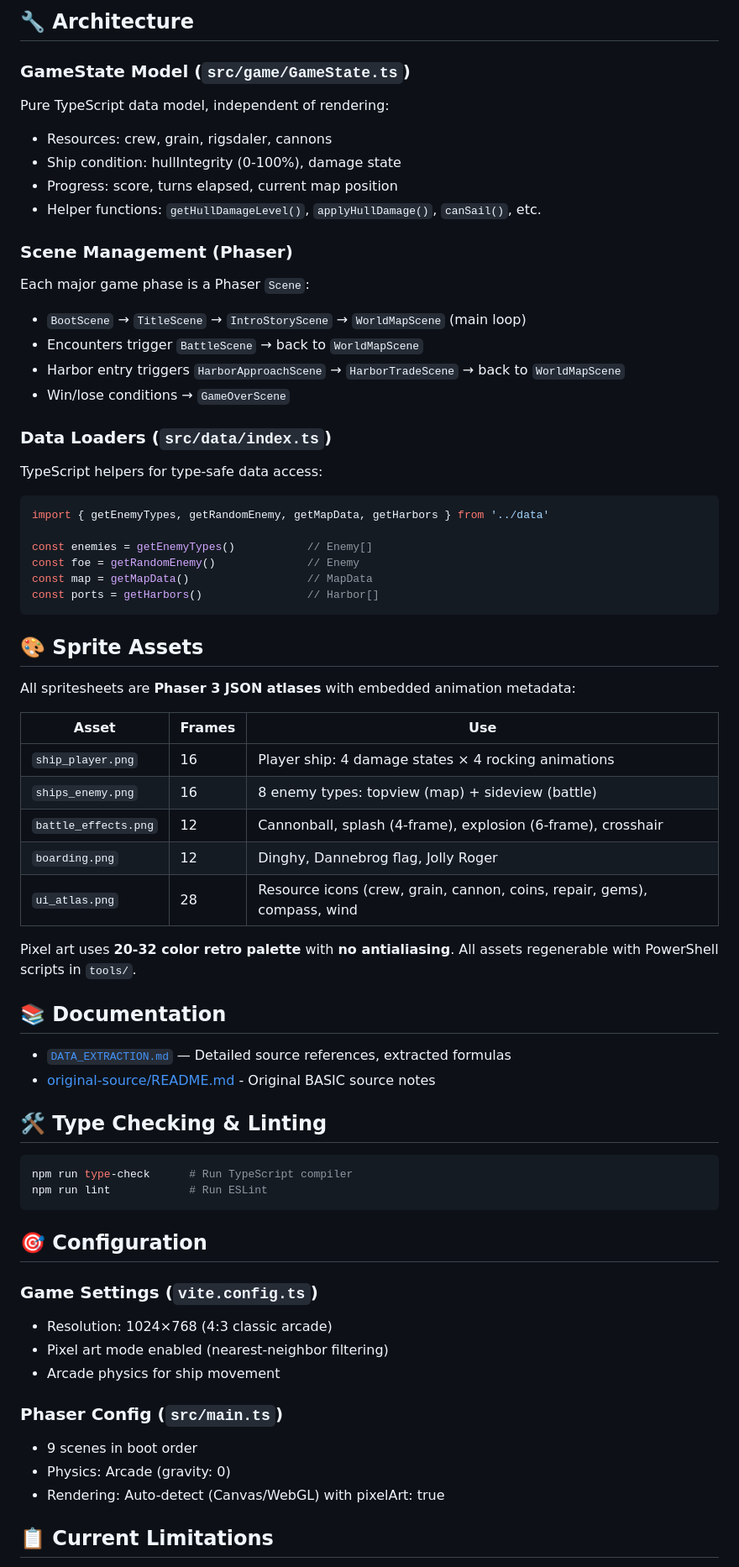
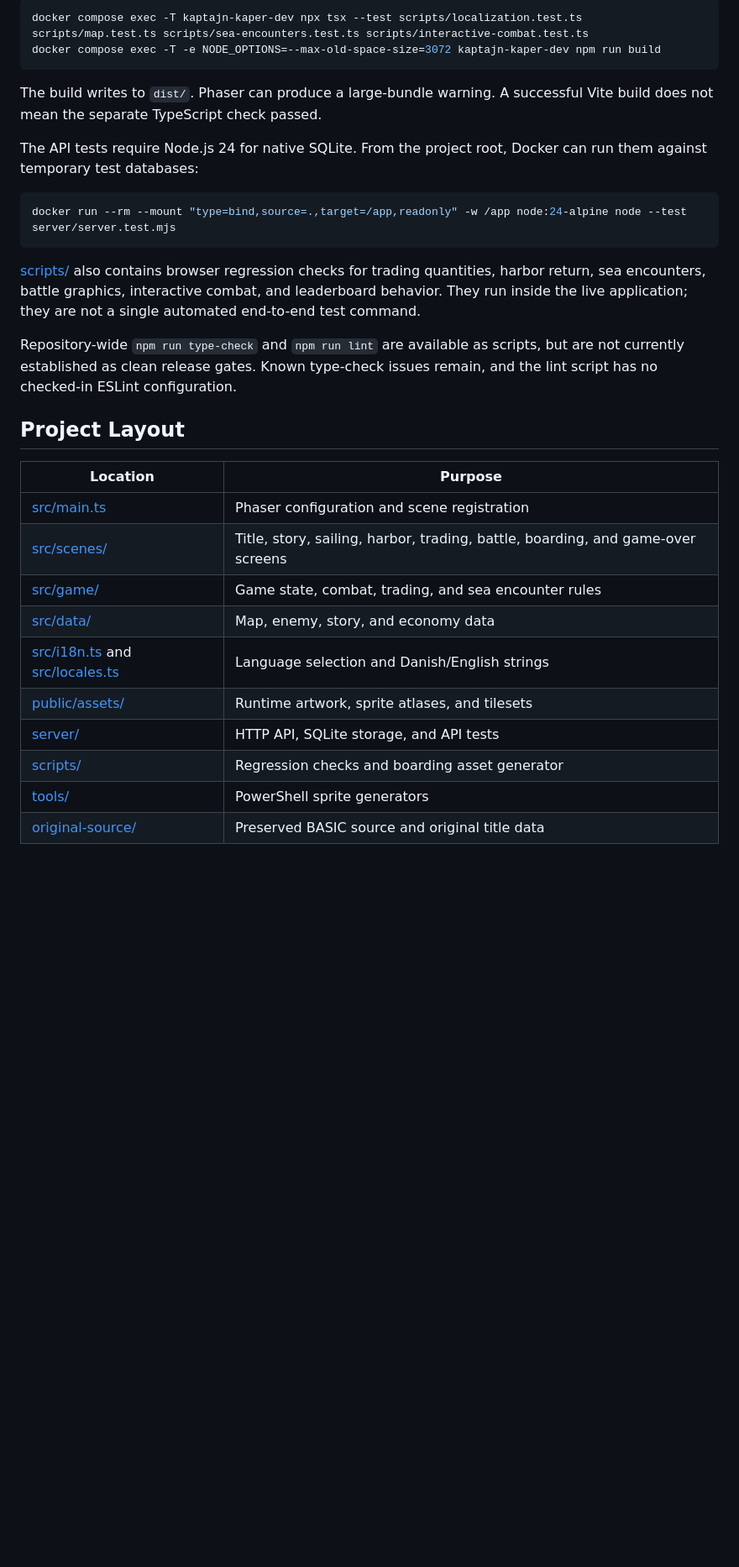
Before and after one commit to ClausMunch/KaptajnKaper-Web, a Markdown page: README.md, the part around one of its changes. Shown at 84% size. GitHub-like rendering; blank space fills up the shorter version.

````diff
--- a/README.md
+++ b/README.md
@@ -134,67 +56,32 @@ See [`DATA_EXTRACTION.md`](DATA_EXTRACTION.md) for detailed source references an
-## 🔧 Architecture
-
-### GameState Model (`src/game/GameState.ts`)
-Pure TypeScript data model, independent of rendering:
-- Resources: crew, grain, rigsdaler, cannons
-- Ship condition: hullIntegrity (0-100%), damage state
-- Progress: score, turns elapsed, current map position
-- Helper functions: `getHullDamageLevel()`, `applyHullDamage()`, `canSail()`, etc.
-
-### Scene Management (Phaser)
-Each major game phase is a Phaser `Scene`:
-- `BootScene` → `TitleScene` → `IntroStoryScene` → `WorldMapScene` (main loop)
-- Encounters trigger `BattleScene` → back to `WorldMapScene`
-- Harbor entry triggers `HarborApproachScene` → `HarborTradeScene` → back to `WorldMapScene`
-- Win/lose conditions → `GameOverScene`
-
-### Data Loaders (`src/data/index.ts`)
-TypeScript helpers for type-safe data access:
-```typescript
-import { getEnemyTypes, getRandomEnemy, getMapData, getHarbors } from '../data'
-
-const enemies = getEnemyTypes()           // Enemy[]
-const foe = getRandomEnemy()              // Enemy
-const map = getMapData()                  // MapData
-const ports = getHarbors()                // Harbor[]
+```bash
+docker compose exec -T kaptajn-kaper-dev npx tsx --test scripts/localization.test.ts scripts/map.test.ts scripts/sea-encounters.test.ts scripts/interactive-combat.test.ts
+docker compose exec -T -e NODE_OPTIONS=--max-old-space-size=3072 kaptajn-kaper-dev npm run build
 ```
 
-## 🎨 Sprite Assets
+The build writes to `dist/`. Phaser can produce a large-bundle warning. A successful Vite build does not mean the separate TypeScript check passed.
 
-All spritesheets are **Phaser 3 JSON atlases** with embedded animation metadata:
-
-| Asset | Frames | Use |
-|-------|--------|-----|
-| `ship_player.png` | 16 | Player ship: 4 damage states × 4 rocking animations |
-| `ships_enemy.png` | 16 | 8 enemy types: topview (map) + sideview (battle) |
-| `battle_effects.png` | 12 | Cannonball, splash (4-frame), explosion (6-frame), crosshair |
-| `boarding.png` | 12 | Dinghy, Dannebrog flag, Jolly Roger |
-| `ui_atlas.png` | 28 | Resource icons (crew, grain, cannon, coins, repair, gems), compass, wind |
-
-Pixel art uses **20-32 color retro palette** with **no antialiasing**. All assets regenerable with PowerShell scripts in `tools/`.
-
-## 📚 Documentation
-
-- [`DATA_EXTRACTION.md`](DATA_EXTRACTION.md) — Detailed source references, extracted formulas
-- [original-source/README.md](original-source/README.md) - Original BASIC source notes
-
-## 🛠 Type Checking & Linting
+The API tests require Node.js 24 for native SQLite. From the project root, Docker can run them against temporary test databases:
 
 ```bash
-npm run type-check      # Run TypeScript compiler
-npm run lint            # Run ESLint
+docker run --rm --mount "type=bind,source=.,target=/app,readonly" -w /app node:24-alpine node --test server/server.test.mjs
 ```
 
-## 🎯 Configuration
+[scripts/](scripts/) also contains browser regression checks for trading quantities, harbor return, sea encounters, battle graphics, interactive combat, and leaderboard behavior. They run inside the live application; they are not a single automated end-to-end test command.
 
-### Game Settings (`vite.config.ts`)
-- Resolution: 1024×768 (4:3 classic arcade)
-- Pixel art mode enabled (nearest-neighbor filtering)
-- Arcade physics for ship movement
+Repository-wide `npm run type-check` and `npm run lint` are available as scripts, but are not currently established as clean release gates. Known type-check issues remain, and the lint script has no checked-in ESLint configuration.
 
-### Phaser Config (`src/main.ts`)
-- 9 scenes in boot order
-- Physics: Arcade (gravity: 0)
-- Rendering: Auto-detect (Canvas/WebGL) with pixelArt: true
+## Project Layout
 
-## 📋 Current Limitations
+| Location | Purpose |
+| --- | --- |
+| [src/main.ts](src/main.ts) | Phaser configuration and scene registration |
+| [src/scenes/](src/scenes/) | Title, story, sailing, harbor, trading, battle, boarding, and game-over screens |
+| [src/game/](src/game/) | Game state, combat, trading, and sea encounter rules |
+| [src/data/](src/data/) | Map, enemy, story, and economy data |
+| [src/i18n.ts](src/i18n.ts) and [src/locales.ts](src/locales.ts) | Language selection and Danish/English strings |
+| [public/assets/](public/assets/) | Runtime artwork, sprite atlases, and tilesets |
+| [server/](server/) | HTTP API, SQLite storage, and API tests |
+| [scripts/](scripts/) | Regression checks and boarding asset generator |
+| [tools/](tools/) | PowerShell sprite generators |
+| [original-source/](original-source/) | Preserved BASIC source and original title data |
 
````
Also changed, not shown: other parts of README.md (+42 -142 lines).
